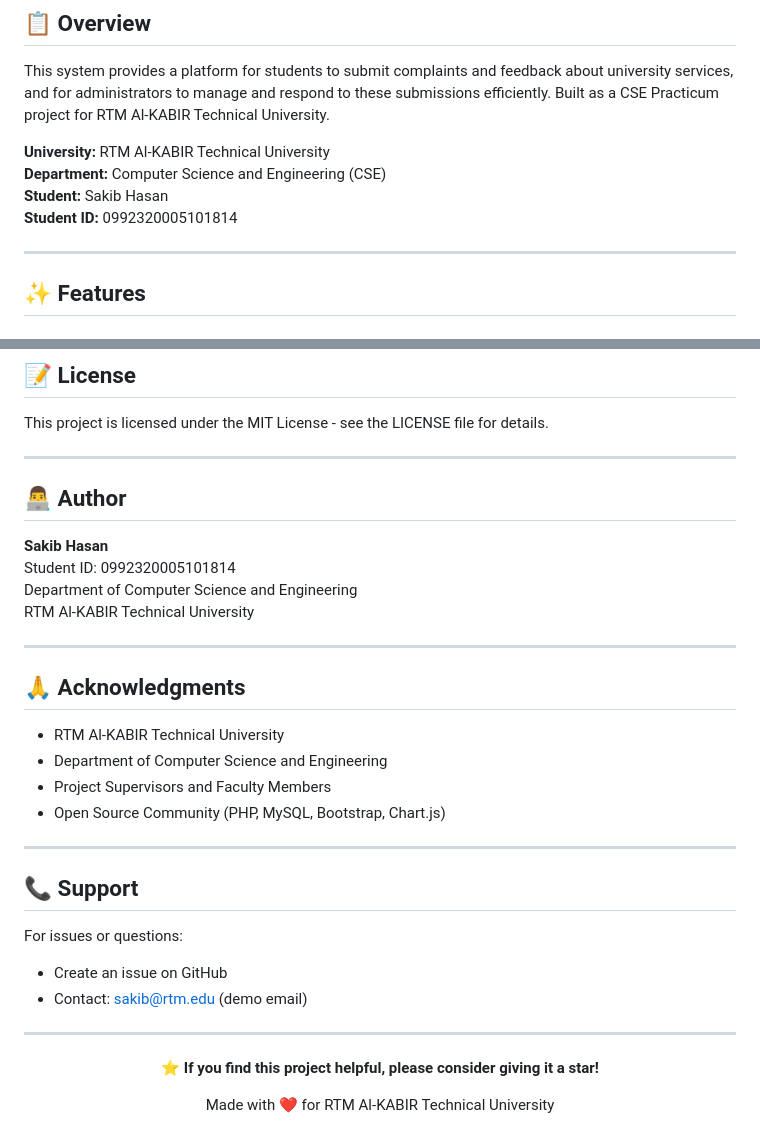
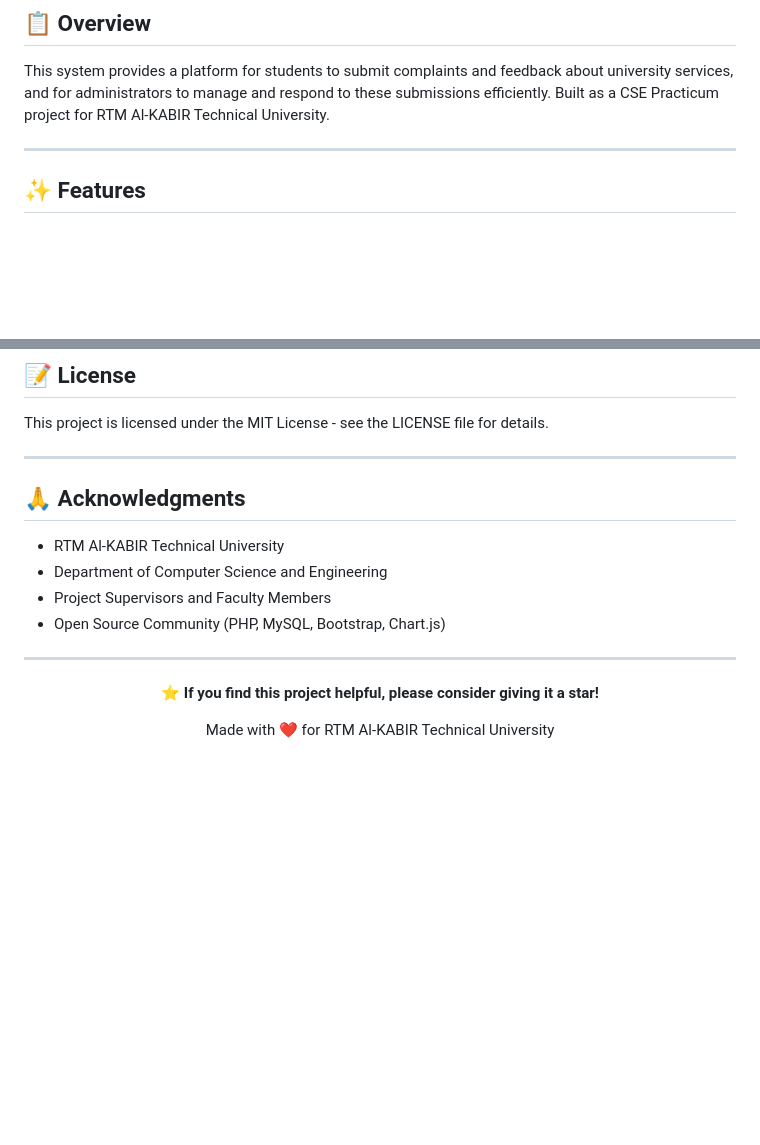
Before and after one commit to Sakib3s/Student-Complaint-Management-System, a Markdown page: README.md, 2 parts joined by grey strips. Rendered like a GitHub page; blank space fills up the shorter version.

```diff
--- a/README.md
+++ b/README.md
@@ -18,11 +18,6 @@ A complete web-based complaint and feedback management system for universities.
 ## 📋 Overview
 
 This system provides a platform for students to submit complaints and feedback about university services, and for administrators to manage and respond to these submissions efficiently. Built as a CSE Practicum project for RTM Al-KABIR Technical University.
-
-**University:** RTM Al-KABIR Technical University
-**Department:** Computer Science and Engineering (CSE)
-**Student:** Sakib Hasan
-**Student ID:** 0992320005101814
 
 ---
 
@@ -233,14 +228,6 @@ This project is licensed under the MIT License - see the LICENSE file for detail
 
 ---
 
-## 👨‍💻 Author
-
-**Sakib Hasan**
-Student ID: 0992320005101814
-Department of Computer Science and Engineering
-RTM Al-KABIR Technical University
-
----
 
 ## 🙏 Acknowledgments
 
@@ -251,14 +238,6 @@ RTM Al-KABIR Technical University
 
 ---
 
-## 📞 Support
-
-For issues or questions:
-- Create an issue on GitHub
-- Contact: sakib@rtm.edu (demo email)
-
----
-
 <div align="center">
 
 **⭐ If you find this project helpful, please consider giving it a star!**
```
